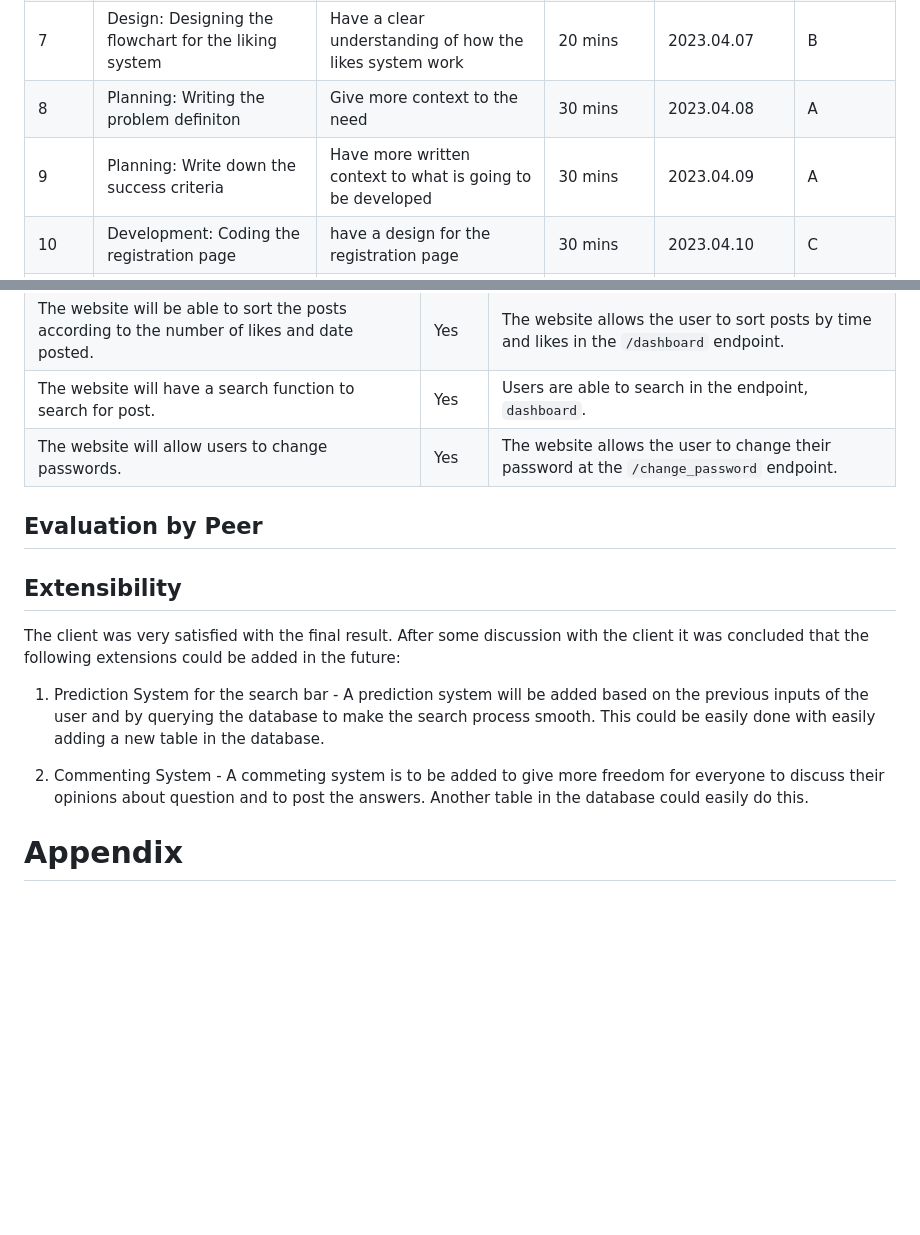
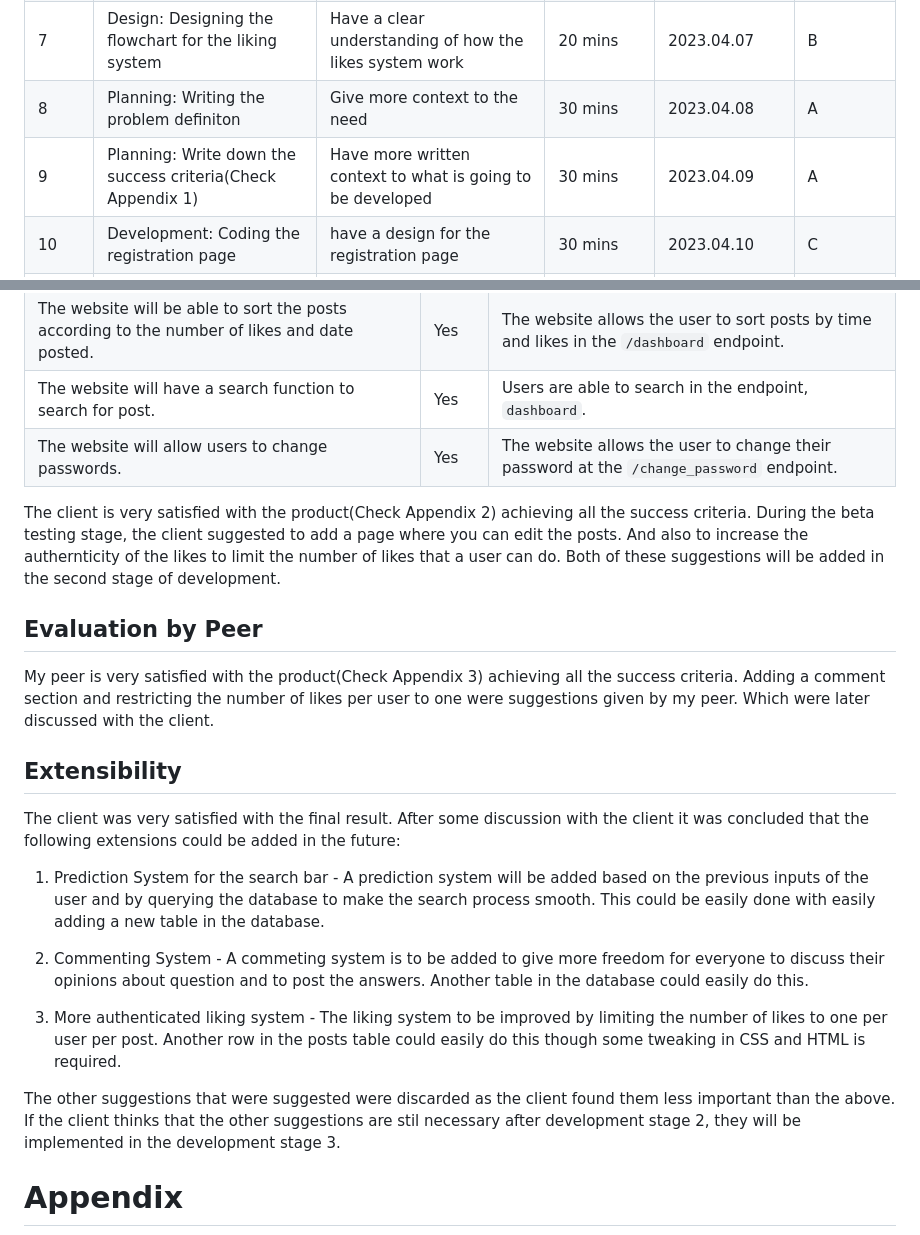
Before and after one commit to thumulakaru/Unit-4-project, a Markdown page: README.md, 2 parts joined by grey strips. GitHub-like rendering; blank space fills up the shorter version.

Commit message:
These are some looong steps

```diff
--- a/README.md
+++ b/README.md
@@ -104,7 +104,7 @@ I will design a social media platform using Bootstrap, HTML, CSS and Flask which
 | 6   | Design: Researching SQLAlchemy    | Use good coding practices when coding   | 2 hrs | 2023.04.06    | B   |
 | 7 | Design: Designing the flowchart for the liking system    |  Have a clear understanding of how the likes system work  | 20 mins   | 2023.04.07    | B  |
 | 8 | Planning: Writing the problem definiton | Give more context to the need | 30 mins  | 2023.04.08    | A   |
-| 9 | Planning: Write down the success criteria | Have more written context to what is going to be developed  | 30 mins  | 2023.04.09    | A  |
+| 9 | Planning: Write down the success criteria(Check Appendix 1) | Have more written context to what is going to be developed  | 30 mins  | 2023.04.09    | A  |
 | 10 | Development: Coding the registration page | have a design for the registration page | 30 mins | 2023.04.10 | C |
 | 11 | Development: Finalising a theme for the pages and applying them| Have consistency throughout the website | 2 hrs | 2023.04.11 | C|
 | 12 | Development: Code the header and footer | Have a finished footer and header | 1 hr | 2023.04.12 | C|
@@ -527,8 +527,10 @@ The above function creates two users and two posts which makes it easier for me
 | The website will have a search function to search for post.| Yes  | Users are able to search in the endpoint, `dashboard`.|
 | The website will allow users to change passwords.| Yes  | The website allows the user to change their password at the `/change_password` endpoint. |
 
+The client is very satisfied with the product(Check Appendix 2) achieving all the success criteria. During the beta testing stage, the client suggested to add a page where you can edit the posts. And also to increase the authernticity of the likes to limit the number of likes that a user can do. Both of these suggestions will be added in the second stage of development.
+
 ## Evaluation by Peer
-
+My peer is very satisfied with the product(Check Appendix 3) achieving all the success criteria. Adding a comment section and restricting the number of likes per user to one were suggestions given by my peer. Which were later discussed with the client.
 
 
 ## Extensibility
@@ -539,6 +541,9 @@ The client was very satisfied with the final result. After some discussion with
 
 2. Commenting System - A commeting system is to be added to give more freedom for everyone to discuss their opinions about question and to post the answers. Another table in the database could easily do this.
 
+3. More authenticated liking system - The liking system to be improved by limiting the number of likes to one per user per post. Another row in the posts table could easily do this though some tweaking in CSS and HTML is required.
+
+The other suggestions that were suggested were discarded as the client found them less important than the above. If the client thinks that the other suggestions are stil necessary after development stage 2, they will be implemented in the development stage 3.
 # Appendix
 
 ![Client-Developer agreement](https://github.com/thumulakaru/Unit-4-project/blob/main/assets/success_criteria_approval.png)
```
